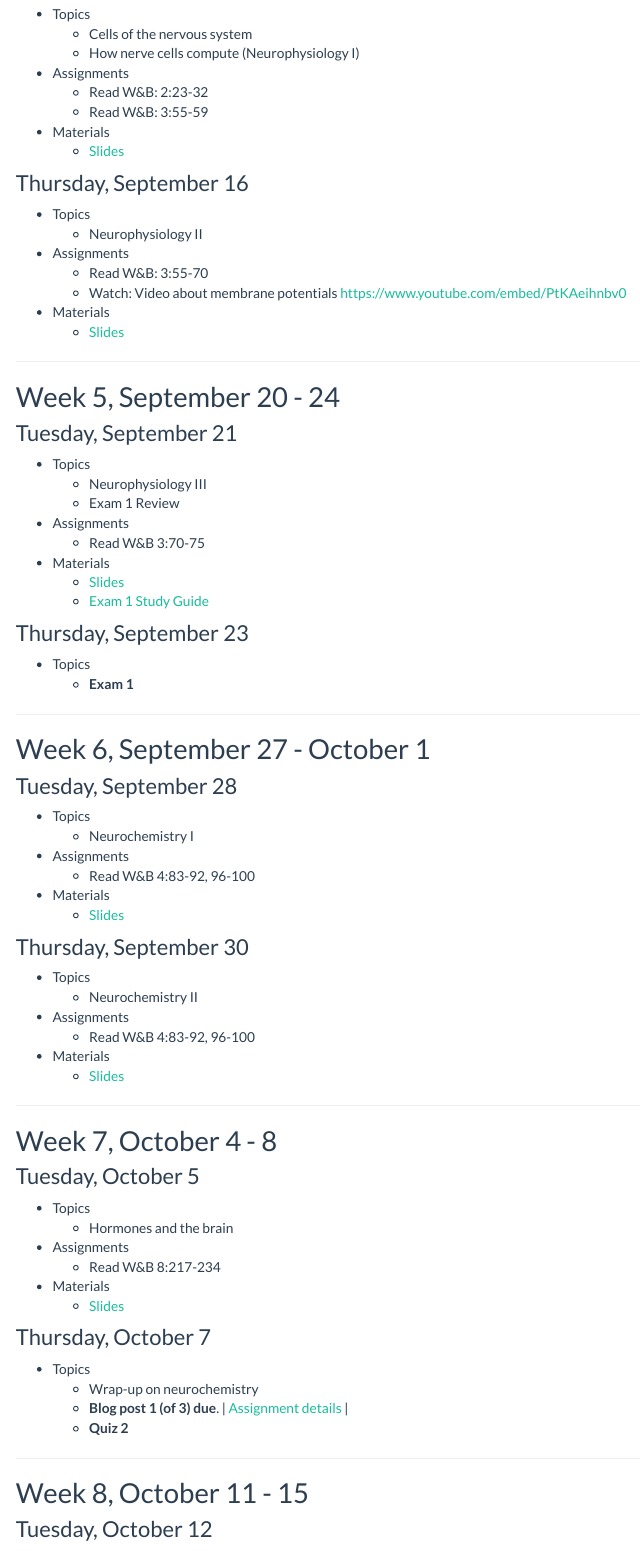
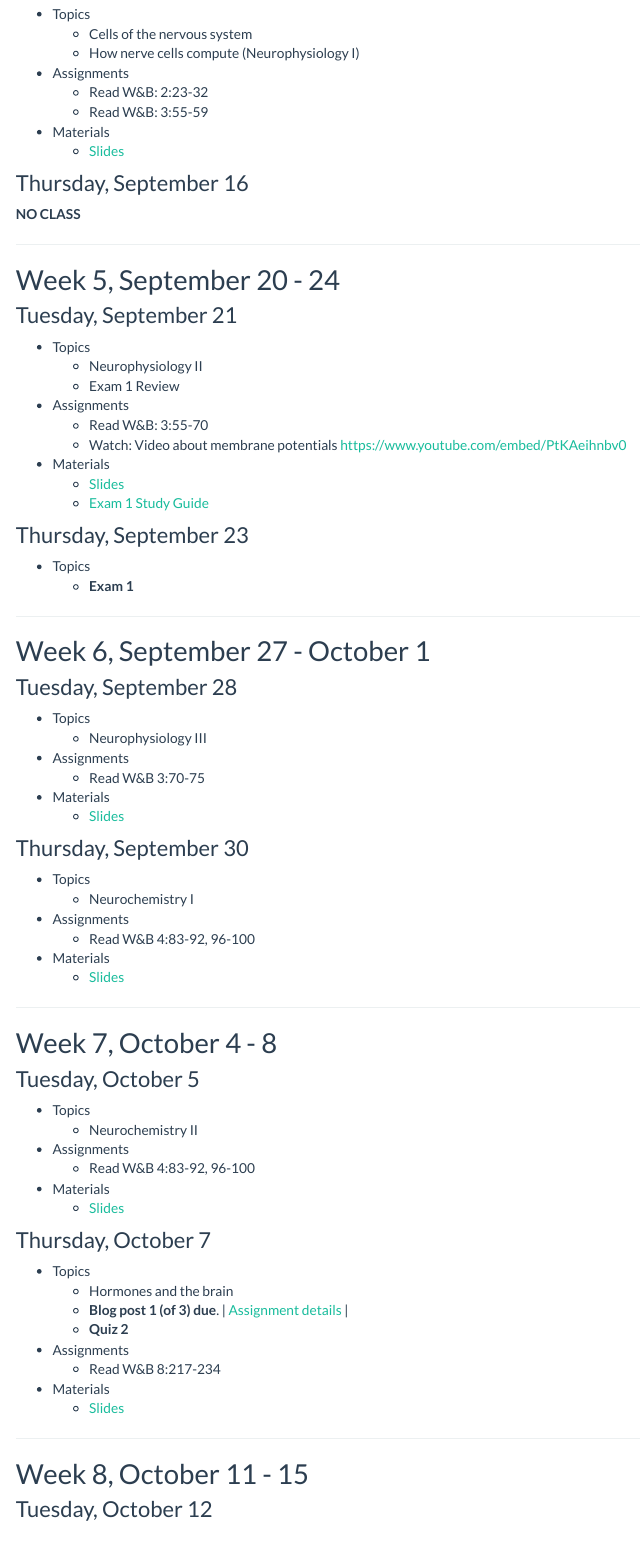
Before and after one commit to psu-psychology/psych-260-2021-fall, an R Markdown document (schedule.Rmd): the page in a window 1100 px wide, from 1750 px down. Rendered offline with R 4.5, knitr and Pandoc, with nearby package versions.

Commit message:
Update schedule for RH and YK

```diff
--- a/schedule.Rmd
+++ b/schedule.Rmd
@@ -94,13 +94,7 @@ title: "Schedule"
 
 ### Thursday, September 16
 
-- Topics
-    - Neurophysiology II
-- Assignments
-    - Read W&B: 3:55-70
-    - Watch: Video about membrane potentials <https://www.youtube.com/embed/PtKAeihnbv0>
-- Materials
-    - [Slides]()
+**NO CLASS**
 
 ---
 
@@ -109,10 +103,11 @@ title: "Schedule"
 ### Tuesday, September 21
 
 - Topics
-    - Neurophysiology III
+    - Neurophysiology II
     - Exam 1 Review
 - Assignments
-    - Read W&B 3:70-75
+    - Read W&B: 3:55-70
+    - Watch: Video about membrane potentials <https://www.youtube.com/embed/PtKAeihnbv0>
 - Materials
     - [Slides]()
     - [Exam 1 Study Guide]()
@@ -129,16 +124,16 @@ title: "Schedule"
 ### Tuesday, September 28
 
 - Topics
-    - Neurochemistry I
+    - Neurophysiology III
 - Assignments
-    -  Read W&B 4:83-92, 96-100
+    - Read W&B 3:70-75
 - Materials
     - [Slides]()
 
 ### Thursday, September 30
 
 - Topics
-    - Neurochemistry II
+    - Neurochemistry I
 - Assignments
     -  Read W&B 4:83-92, 96-100
 - Materials
@@ -151,18 +146,22 @@ title: "Schedule"
 ### Tuesday, October 5
 
 - Topics
-    - Hormones and the brain
+    - Neurochemistry II
 - Assignments
-    - Read W&B 8:217-234
+    -  Read W&B 4:83-92, 96-100
 - Materials
     - [Slides]()
 
 ### Thursday, October 7
 
 - Topics
-    - Wrap-up on neurochemistry
+    - Hormones and the brain
     - **Blog post 1 (of 3) due**. | [Assignment details](blog-assignment.html) |
     - **Quiz 2**
+- Assignments
+    - Read W&B 8:217-234
+- Materials
+    - [Slides]()
 
 ---
 
```
Also changed, not shown: schedule.Rmd (4 more changed lines), 3 other files.
